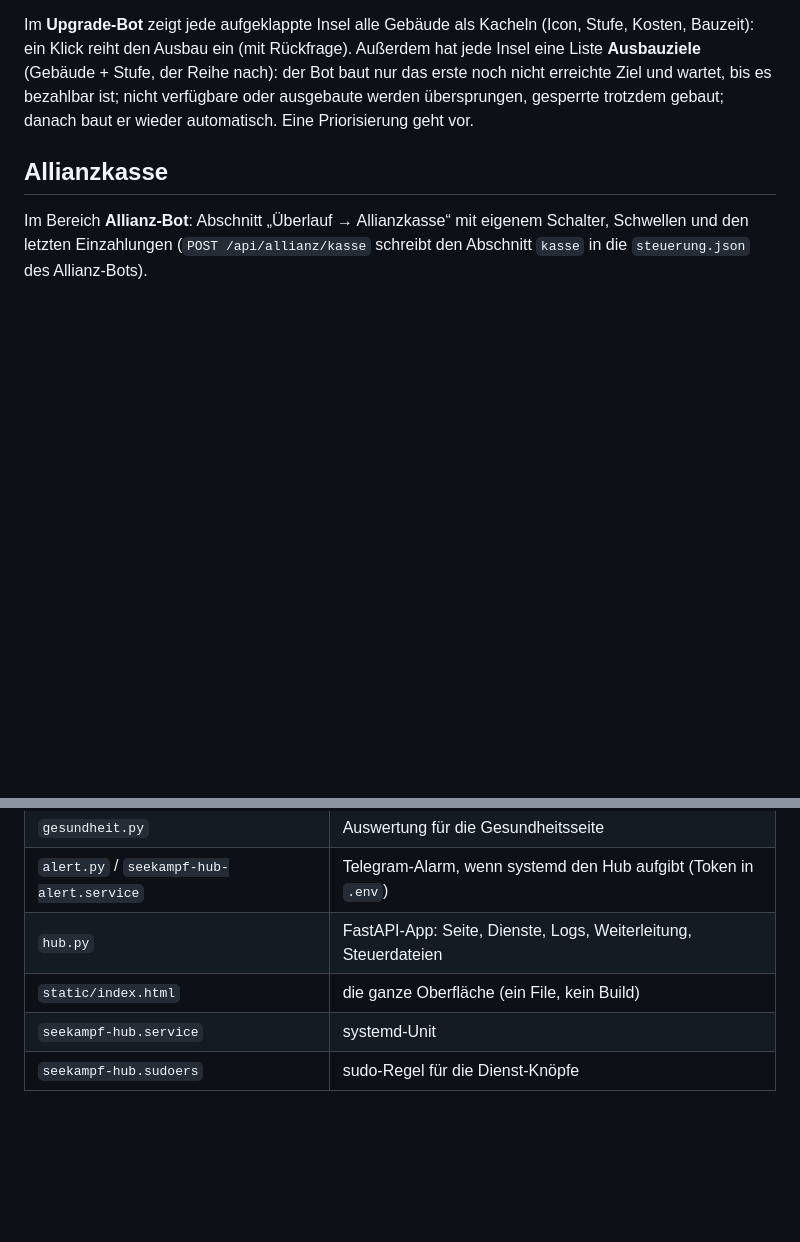
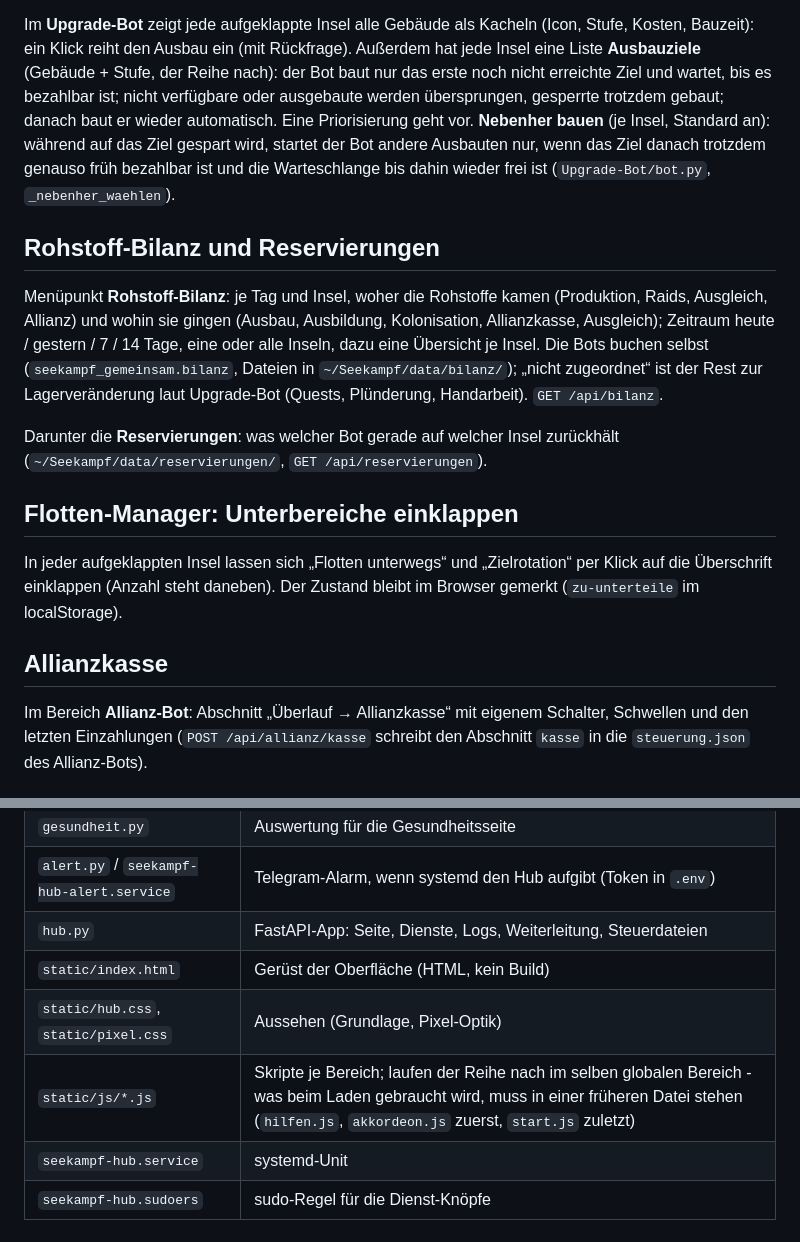
Before and after one commit to LuckyyJns/seekampf, a Markdown page: Seekampf-Hub/README.md, 2 parts joined by grey strips. Rendered like a GitHub page; blank space fills up the shorter version.

Commit message:
Hub-README: Rohstoff-Bilanz, Reservierungen, Einklappen, Nebenher bauen, Dateiaufteilung
Co-Authored-By: Claude Opus 5.5 <noreply@anthropic.com>

```diff
--- a/Seekampf-Hub/README.md
+++ b/Seekampf-Hub/README.md
@@ -58,7 +58,29 @@ Außerdem hat jede Insel eine Liste **Ausbauziele** (Gebäude +
 Stufe, der Reihe nach): der Bot baut nur das erste noch nicht erreichte Ziel
 und wartet, bis es bezahlbar ist; nicht verfügbare oder ausgebaute werden
 übersprungen, gesperrte trotzdem gebaut; danach baut er wieder automatisch.
-Eine Priorisierung geht vor.
+Eine Priorisierung geht vor. **Nebenher bauen** (je Insel, Standard an):
+während auf das Ziel gespart wird, startet der Bot andere Ausbauten nur, wenn
+das Ziel danach trotzdem genauso früh bezahlbar ist und die Warteschlange bis
+dahin wieder frei ist (`Upgrade-Bot/bot.py`, `_nebenher_waehlen`).
+
+## Rohstoff-Bilanz und Reservierungen
+
+Menüpunkt **Rohstoff-Bilanz**: je Tag und Insel, woher die Rohstoffe kamen
+(Produktion, Raids, Ausgleich, Allianz) und wohin sie gingen (Ausbau,
+Ausbildung, Kolonisation, Allianzkasse, Ausgleich); Zeitraum heute / gestern /
+7 / 14 Tage, eine oder alle Inseln, dazu eine Übersicht je Insel. Die Bots
+buchen selbst (`seekampf_gemeinsam.bilanz`, Dateien in
+`~/Seekampf/data/bilanz/`); „nicht zugeordnet“ ist der Rest zur Lagerveränderung
+laut Upgrade-Bot (Quests, Plünderung, Handarbeit). `GET /api/bilanz`.
+
+Darunter die **Reservierungen**: was welcher Bot gerade auf welcher Insel
+zurückhält (`~/Seekampf/data/reservierungen/`, `GET /api/reservierungen`).
+
+## Flotten-Manager: Unterbereiche einklappen
+
+In jeder aufgeklappten Insel lassen sich „Flotten unterwegs“ und
+„Zielrotation“ per Klick auf die Überschrift einklappen (Anzahl steht daneben).
+Der Zustand bleibt im Browser gemerkt (`zu-unterteile` im localStorage).
 
 ## Allianzkasse
 
@@ -160,6 +182,8 @@ Neustart des Seekampf-Hubs – ohne Platzhalter und ohne gespeichertes Passwort.
 | `gesundheit.py` | Auswertung für die Gesundheitsseite |
 | `alert.py` / `seekampf-hub-alert.service` | Telegram-Alarm, wenn systemd den Hub aufgibt (Token in `.env`) |
 | `hub.py` | FastAPI-App: Seite, Dienste, Logs, Weiterleitung, Steuerdateien |
-| `static/index.html` | die ganze Oberfläche (ein File, kein Build) |
+| `static/index.html` | Gerüst der Oberfläche (HTML, kein Build) |
+| `static/hub.css`, `static/pixel.css` | Aussehen (Grundlage, Pixel-Optik) |
+| `static/js/*.js` | Skripte je Bereich; laufen der Reihe nach im selben globalen Bereich - was beim Laden gebraucht wird, muss in einer früheren Datei stehen (`hilfen.js`, `akkordeon.js` zuerst, `start.js` zuletzt) |
 | `seekampf-hub.service` | systemd-Unit |
 | `seekampf-hub.sudoers` | sudo-Regel für die Dienst-Knöpfe |
```
